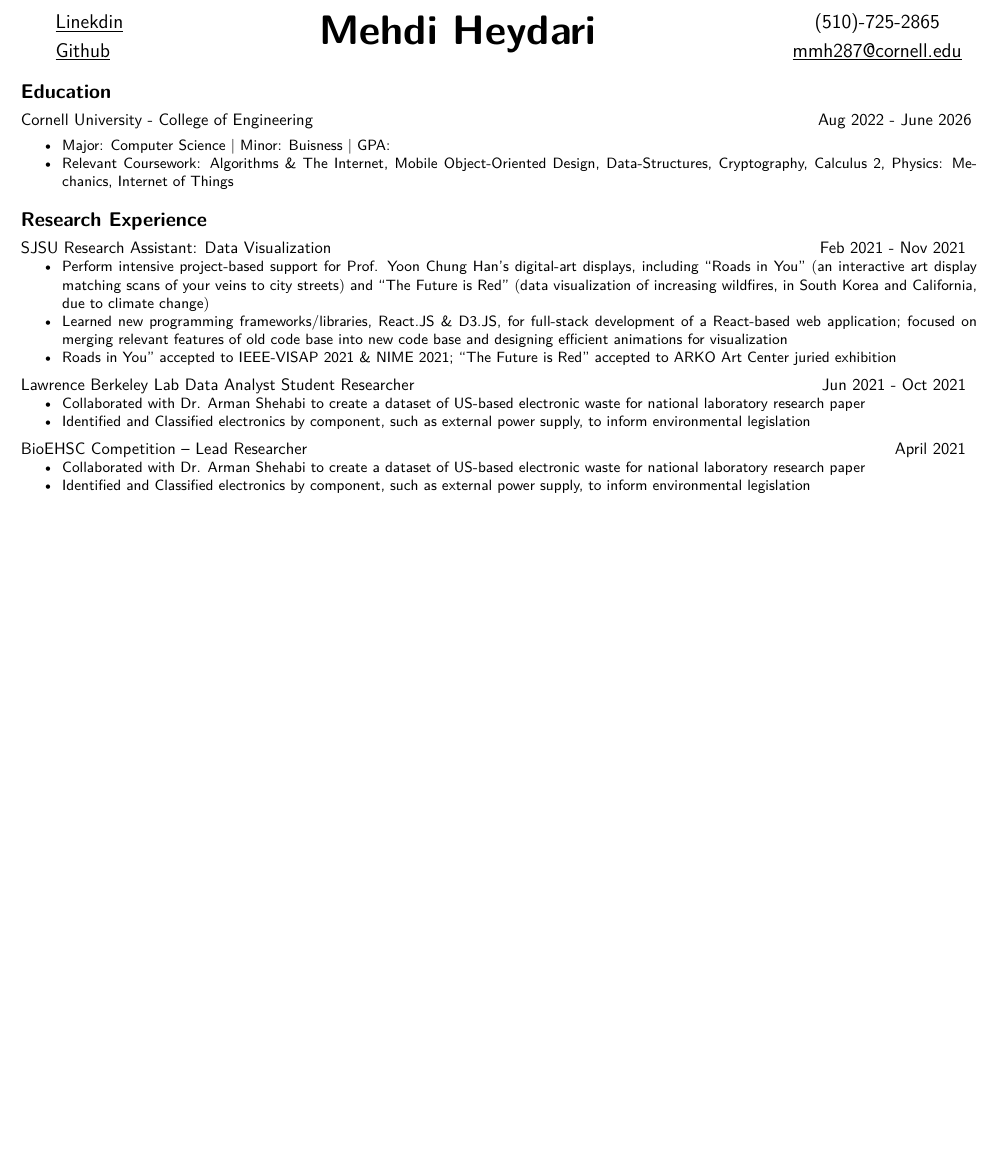
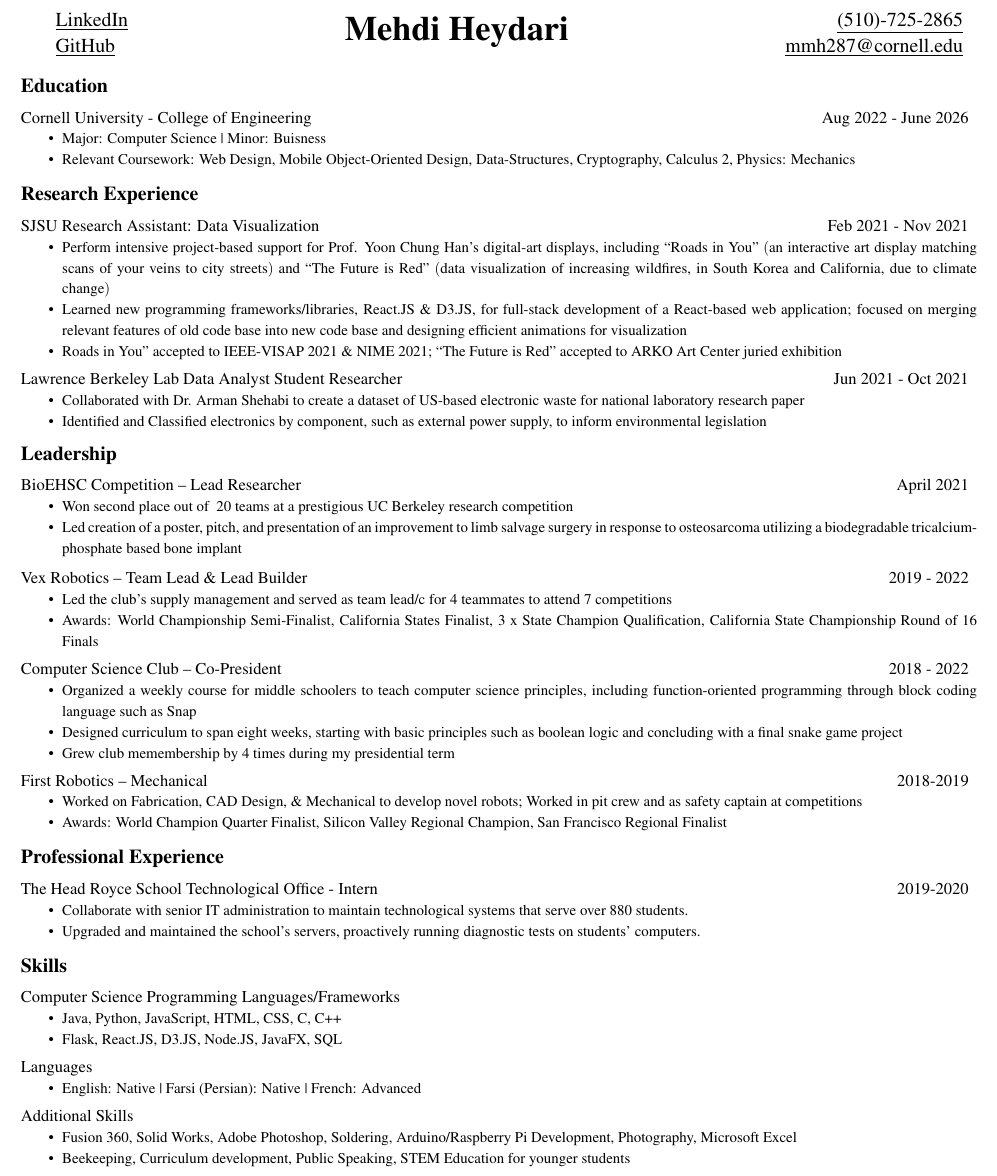
Before and after one commit to MehdiMHeydari/Notes, a LaTeX CV (resume/resume.tex): part of the page, cut at the place of the change, the shorter picture padded with empty space. Compiled offline with pdfLaTeX.

Commit message:
draft before 11/11

```diff
--- a/resume/resume.tex
+++ b/resume/resume.tex
@@ -10,21 +11,18 @@
 
 
 \begin{document}
-\sffamily
-\begin{onehalfspacing}
+\begin{spacing}{1.15}
 {\large\begin{tabular}[c]{l}
-    \underline{\href{https://www.linkedin.com/in/mehdi-heydari}{Linekdin}} \\
-    \underline{\href{https://github.com/MehdiMHeydari}{Github}}
+    \underline{\href{https://www.linkedin.com/in/mehdi-heydari}{LinkedIn}} \\
+    \underline{\href{https://github.com/MehdiMHeydari}{GitHub}}
 \end{tabular}}\hfill
-{\Huge\begin{tabular}[c]{c}
+{\huge\begin{tabular}[c]{c}
     \bfseries  Mehdi Heydari
 \end{tabular}}\hfill
-{\large\begin{tabular}[c]{c}
-    (510)-725-2865\\
+{\large\begin{tabular}[c]{r}
+    \underline{\href{tel:5107252865}{(510)-725-2865}} \\
     \underline{\href{mailto:mmh287@cornell.edu}{mmh287@cornell.edu}}
 \end{tabular}}
-\end{onehalfspacing}
-
 \vspace*{0.35cm}
 
 %%\begin{tcolorbox}[sharp corners, colback=white, hbox]
@@ -38,14 +36,15 @@
 \normalsize{
 \noindent Cornell University - College of Engineering \hfill Aug 2022 - June 2026
 }
-%%\setlist{nolistsep}
+\setlist{nolistsep}
 \small{
 \begin{itemize}[noitemsep]
-    \item Major: Computer Science | Minor: Buisness | GPA:
-    \item Relevant Coursework: Algorithms \& The Internet, Mobile Object-Oriented Design, Data-Structures, Cryptography, Calculus 2, Physics: Mechanics, Internet of Things
+    \item Major: Computer Science | Minor: Buisness %| GPA:
+    \item Relevant Coursework: Web Design, Mobile Object-Oriented Design, Data-Structures, Cryptography, Calculus 2, Physics: Mechanics
 \end{itemize}
 \vspace*{0.2cm}
 }
+
 
 
 \noindent\large{\bfseries Research Experience \vspace*{0.2cm}}
@@ -60,9 +59,8 @@
     \item Learned new programming frameworks/libraries, React.JS \& D3.JS, for full-stack development of a React-based web application; focused on merging relevant features of old code base into new code base and designing efficient animations for visualization
     \item Roads in You” accepted to IEEE-VISAP 2021 \& NIME 2021;  “The Future is Red” accepted to ARKO Art Center juried exhibition
 \end{itemize}
-\vspace*{0.2cm}
+\vspace*{0.15cm}
 }
-
 
 \normalsize{
 \noindent Lawrence Berkeley Lab Data Analyst Student Researcher \hfill Jun 2021 - Oct 2021
@@ -73,9 +71,14 @@
     \item Collaborated with Dr. Arman Shehabi to create a dataset of US-based electronic waste for national laboratory research paper
     \item Identified and Classified electronics by component, such as external power supply, to inform environmental legislation
 \end{itemize}
-\vspace*{0.2cm}
+\vspace*{0.15cm}
 }
 
+
+
+
+
+\noindent\large{\bfseries Leadership \vspace*{0.2cm}}
 
 \normalsize{
 \noindent BioEHSC Competition – Lead Researcher \hfill April 2021
@@ -83,15 +86,111 @@
 \setlist{nolistsep}
 \small{
 \begin{itemize}[noitemsep]
-    \item Collaborated with Dr. Arman Shehabi to create a dataset of US-based electronic waste for national laboratory research paper
-    \item Identified and Classified electronics by component, such as external power supply, to inform environmental legislation
+    \item Won second place out of ~20 teams at a prestigious UC Berkeley research competition
+    \item Led creation of a poster, pitch, and presentation of an improvement to limb salvage surgery in response to osteosarcoma utilizing a biodegradable tricalcium-phosphate based bone implant
 \end{itemize}
+\vspace*{0.2cm}
+}
+
+\normalsize{
+\noindent Vex Robotics – Team Lead \& Lead Builder \hfill 2019 - 2022
+}
+\setlist{nolistsep}
+\small{
+\begin{itemize}[noitemsep]
+    \item Led the club’s supply management and served as team lead/c for 4 teammates to attend 7 competitions
+    \item Awards: World Championship Semi-Finalist, California States Finalist, 3 x State Champion Qualification, California State Championship Round of 16 Finals
+\end{itemize}
+\vspace*{0.15cm}
+}
+
+\normalsize{
+\noindent Computer Science Club – Co-President \hfill 2018 - 2022
+}
+\setlist{nolistsep}
+\small{
+\begin{itemize}[noitemsep]
+    \item Organized a weekly course for middle schoolers to teach computer science principles, including function-oriented programming through block coding language such as Snap
+    \item Designed curriculum to span eight weeks, starting with basic principles such as boolean logic and concluding with a final snake game project
+    \item Grew club memembership by 4 times during my presidential term
+\end{itemize}
+\vspace*{0.15cm}
+}
+
+
+
+\normalsize{
+\noindent First Robotics – Mechanical \hfill 2018-2019
+}
+\setlist{nolistsep}
+\small{
+\begin{itemize}[noitemsep]
+    \item Worked on Fabrication, CAD Design, \& Mechanical to develop novel robots; Worked in pit crew and as safety captain at competitions
+    \item Awards: World Champion Quarter Finalist,  Silicon Valley Regional Champion, San Francisco Regional Finalist
+\end{itemize}
+\vspace*{0.2cm}
+
 }
 
 
 
 
 
+\noindent\large{\bfseries Professional Experience \vspace*{0.2cm}}
+
+\normalsize{
+\noindent The Head Royce School Technological Office - Intern \hfill 2019-2020
+}
+\setlist{nolistsep}
+\small{
+\begin{itemize}[noitemsep]
+    \item Collaborate with senior IT administration to maintain technological systems that serve over 880 students.
+    \item Upgraded and maintained the school's servers, proactively running diagnostic tests on students’ computers.
+\end{itemize}
+\vspace*{0.2cm}
+}
 
 
+
+
+
+\noindent\large{\bfseries Skills \vspace*{0.2cm}}
+
+\normalsize{
+\noindent Computer Science Programming Languages/Frameworks
+}
+\setlist{nolistsep}
+\small{
+\begin{itemize}[noitemsep]
+    \item Java, Python, JavaScript, HTML, CSS, C, C++
+    \item Flask, React.JS, D3.JS, Node.JS,  JavaFX, SQL
+\end{itemize}
+\vspace*{0.15cm}
+}
+
+\normalsize{
+\noindent Languages
+}
+\setlist{nolistsep}
+\small{
+\begin{itemize}[noitemsep]
+    \item English: Native | Farsi (Persian): Native | French: Advanced
+\end{itemize}
+\vspace*{0.15cm}
+}
+
+\normalsize{
+\noindent Additional Skills
+}
+\setlist{nolistsep}
+\small{
+\begin{itemize}[noitemsep]
+    \item Fusion 360, Solid Works, Adobe Photoshop, Soldering, Arduino/Raspberry Pi Development, Photography, Microsoft Excel
+    \item Beekeeping, Curriculum development, Public Speaking, STEM Education for younger students
+\end{itemize}
+\vspace*{0.2cm}
+}
+
+
+\end{spacing}
 \end{document}
```
Also changed, not shown: resume/aux/resume.pdf, resume/resume.tex (1 more changed lines), 1 other file.
